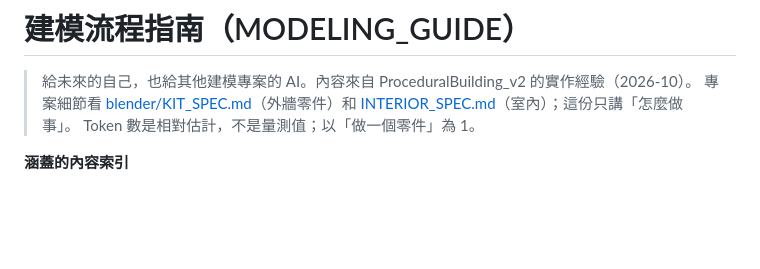
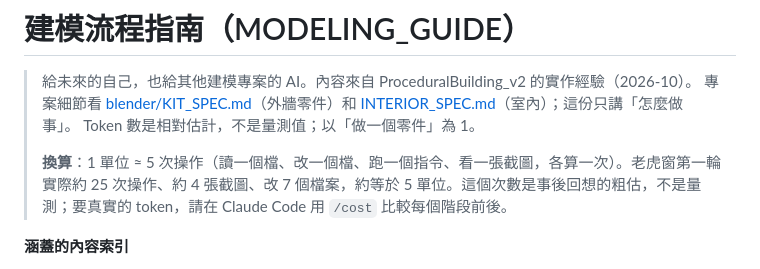
Before and after one commit to kendevchen/ProceduralBuilding_v2, a Markdown page: MODELING_GUIDE.md, the part around the change. Rendered like a GitHub page; blank space fills up the shorter version.

```diff
--- a/MODELING_GUIDE.md
+++ b/MODELING_GUIDE.md
@@ -1,6 +1,8 @@
 # 建模流程指南（MODELING\_GUIDE）
 
 > 給未來的自己，也給其他建模專案的 AI。內容來自 ProceduralBuilding\_v2 的實作經驗（2026-10）。 專案細節看 [blender/KIT\_SPEC.md](http://localhost:52399/StaticxIpCjAs0/externalProject/blender/KIT_SPEC.md)（外牆零件）和 [INTERIOR\_SPEC.md](http://localhost:52399/StaticxIpCjAs0/externalProject/INTERIOR_SPEC.md)（室內）；這份只講「怎麼做 事」。 Token 數是相對估計，不是量測值；以「做一個零件」為 1。
+>
+> **換算**：1 單位 ≈ 5 次操作（讀一個檔、改一個檔、跑一個指令、看一張截圖，各算一次）。老虎窗第一輪實際約 25 次操作、約 4 張截圖、改 7 個檔案，約等於 5 單位。這個次數是事後回想的粗估，不是量測；要真實的 token，請在 Claude Code 用 `/cost` 比較每個階段前後。
 
 **涵蓋的內容索引**
 
```
Also changed, not shown: COLLABORATION_GUIDE.md (+11 -9 lines).
